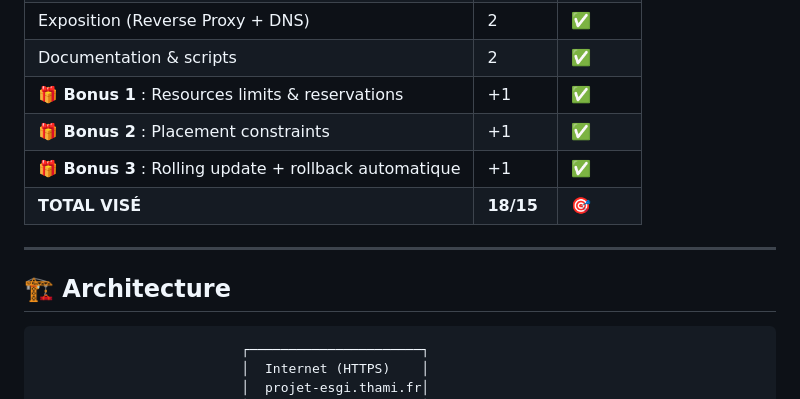
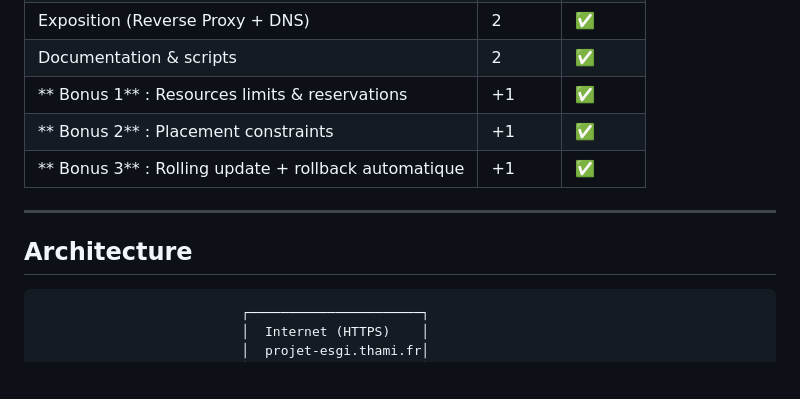
Before and after one commit to ThamiEngineering/projet-clustering-of-containers-esgi, a Markdown page: README.md, the part around one of its changes. Rendered like a GitHub page; blank space fills up the shorter version.

````diff
--- a/README.md
+++ b/README.md
@@ -34,14 +34,13 @@ Ce projet implémente une **application ToDo** composée de plusieurs microservi
 | Sécurité (secrets, HTTPS) | 2 | ✅ |
 | Exposition (Reverse Proxy + DNS) | 2 | ✅ |
 | Documentation & scripts | 2 | ✅ |
-| **🎁 Bonus 1** : Resources limits & reservations | +1 | ✅ |
-| **🎁 Bonus 2** : Placement constraints | +1 | ✅ |
-| **🎁 Bonus 3** : Rolling update + rollback automatique | +1 | ✅ |
-| **TOTAL VISÉ** | **18/15** | 🎯 |
+| ** Bonus 1** : Resources limits & reservations | +1 | ✅ |
+| ** Bonus 2** : Placement constraints | +1 | ✅ |
+| ** Bonus 3** : Rolling update + rollback automatique | +1 | ✅ |
 
 ---
 
-## 🏗 Architecture
+## Architecture
 
 ```
                           ┌──────────────────────┐
````
Also changed, not shown: other parts of README.md (+14 -14 lines).
